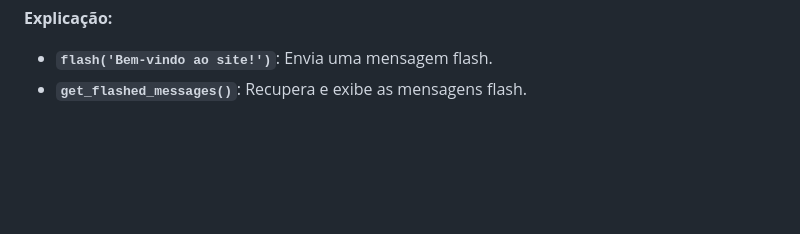
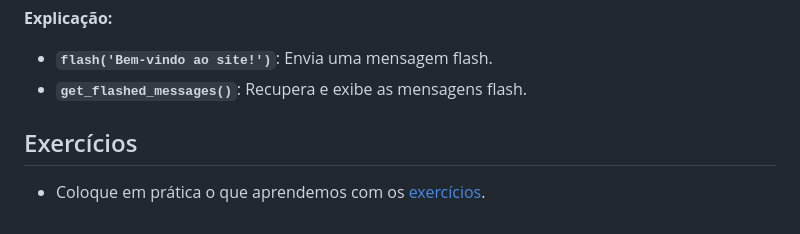
Before and after one commit to dhDSouza/dev-python, a Markdown page: Módulo Avançado/Templates Jinja2 e Redirecionamentos.md, the part around the change. Drawn GitHub-style; blank space fills up the shorter version.

```diff
--- a/Módulo Avançado/Templates Jinja2 e Redirecionamentos.md
+++ b/Módulo Avançado/Templates Jinja2 e Redirecionamentos.md
@@ -194,3 +194,7 @@ def dashboard():
 **Explicação:**
 - **`flash('Bem-vindo ao site!')`**: Envia uma mensagem flash.
 - **`get_flashed_messages()`**: Recupera e exibe as mensagens flash.
+
+## Exercícios
+
+- Coloque em prática o que aprendemos com os [exercícios](./Exercícios.md).
```
